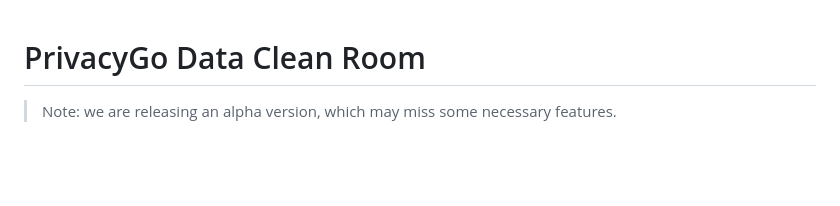
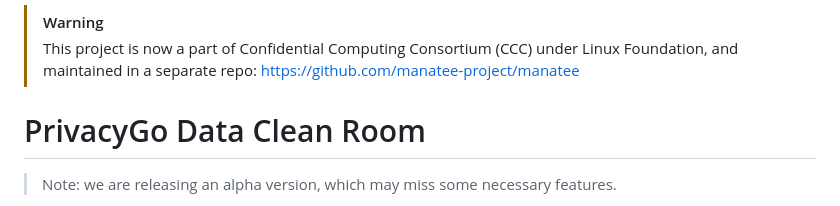
Before and after one commit to tiktok-privacy-innovation/PrivacyGo-DataCleanRoom, a Markdown page: README.md, the part around the change. GitHub-like rendering; blank space fills up the shorter version.

```diff
--- a/README.md
+++ b/README.md
@@ -1,3 +1,6 @@
+> [!WARNING]
+> This project is now a part of Confidential Computing Consortium (CCC) under Linux Foundation, and maintained in a separate repo: https://github.com/manatee-project/manatee
+
 # PrivacyGo Data Clean Room
 
 > Note: we are releasing an alpha version, which may miss some necessary features.
```
